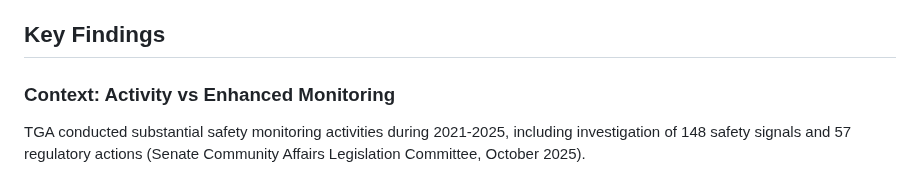
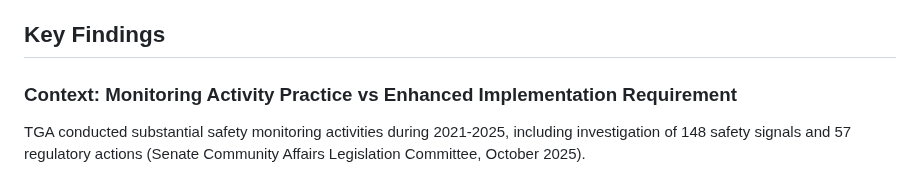
Before and after one commit to paulrekaris/TGA-COVID19-Vaccine-Safety-Monitoring-Audit, a Markdown page: README.md, the part around one of its changes. Drawn GitHub-style.

Commit message:
Update README.md
Heading refinements to ensure clarity of sections

```diff
--- a/README.md
+++ b/README.md
@@ -14,7 +14,7 @@ This repository provides a comprehensive, independent implementation audit using
 
 ## Key Findings
 
-### Context: Activity vs Enhanced Monitoring
+### Context: Monitoring Activity Practice vs Enhanced Implementation Requirement
 
 TGA conducted substantial safety monitoring activities during 2021-2025, including investigation of 148 safety signals and 57 regulatory actions (Senate Community Affairs Legislation Committee, October 2025).
 
```
Also changed, not shown: other parts of README.md (+14 -13 lines).
